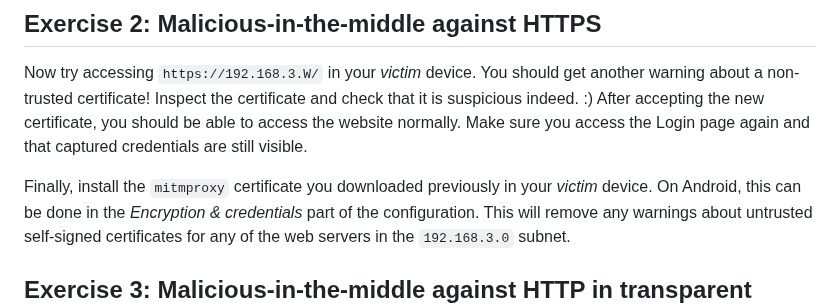
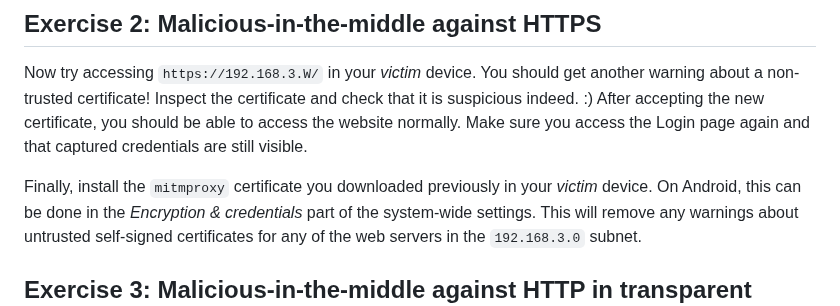
Before and after one commit to xiangsuqi/au-syssec-f25-exercises, a Markdown page: 06_transport_layer_security/readme.md, the part around the change. Drawn GitHub-style.

```diff
--- a/06_transport_layer_security/readme.md
+++ b/06_transport_layer_security/readme.md
@@ -54,7 +54,7 @@ After accepting the new certificate, you should be able to access the website no
 Make sure you access the Login page again and that captured credentials are still visible.
 
 Finally, install the `mitmproxy` certificate you downloaded previously in your *victim* device.
-On Android, this can be done in the *Encryption & credentials* part of the configuration.
+On Android, this can be done in the *Encryption & credentials* part of the system-wide settings.
 This will remove any warnings about untrusted self-signed certificates for any of the web servers in the `192.168.3.0` subnet.
 
 ## Exercise 3: Malicious-in-the-middle against HTTP in transparent mode
```
